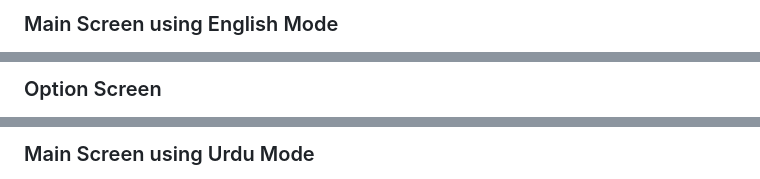
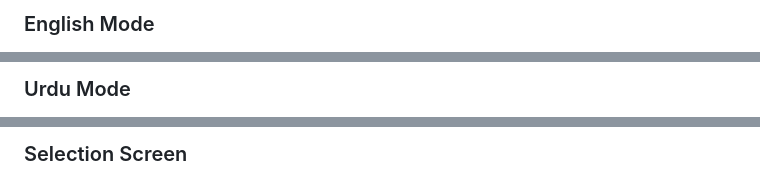
Before and after one commit to MustafaNaeem-1/VisionVoice-OCR, a Markdown page: README.md, 3 parts joined by grey strips. Rendered like a GitHub page.

```diff
--- a/README.md
+++ b/README.md
@@ -237,3 +237,3 @@ build/app/outputs/flutter-apk/
 
-### Main Screen using English Mode
+### English Mode
 
@@ -241,3 +241,3 @@ build/app/outputs/flutter-apk/
 
-### Option Screen
+### Urdu Mode
 
@@ -245,3 +245,3 @@ build/app/outputs/flutter-apk/
 
-### Main Screen using Urdu Mode
+### Selection Screen
 
```
Also changed, not shown: other parts of README.md (+4 -4 lines).
